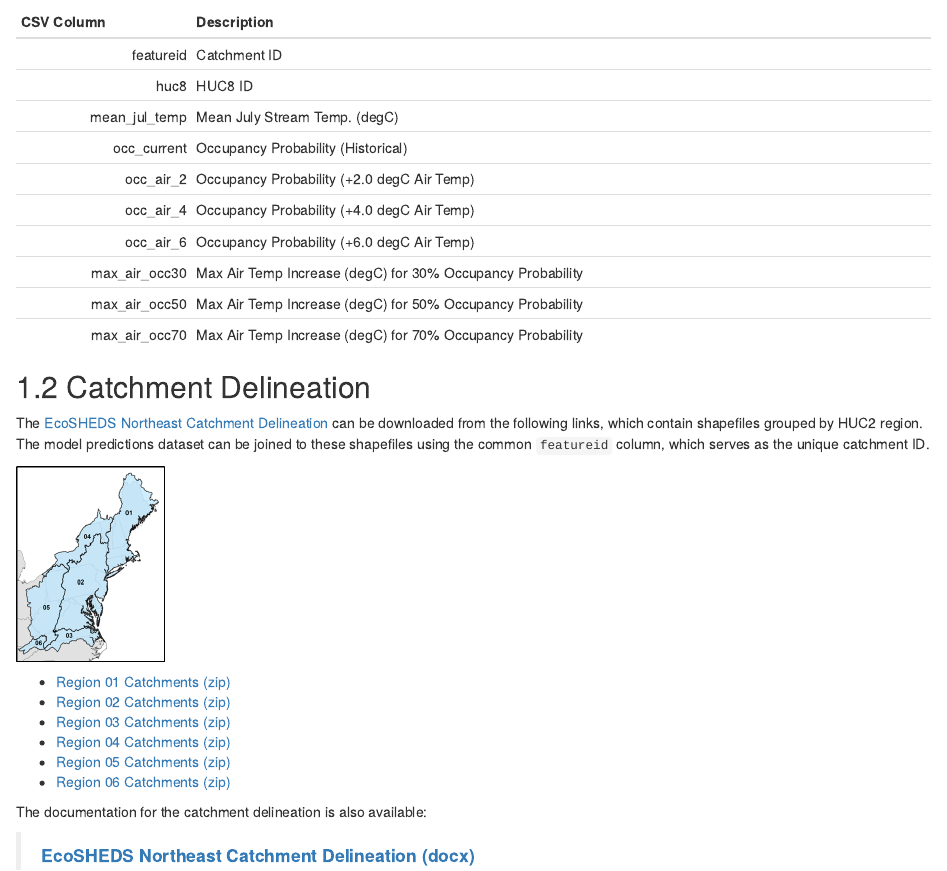
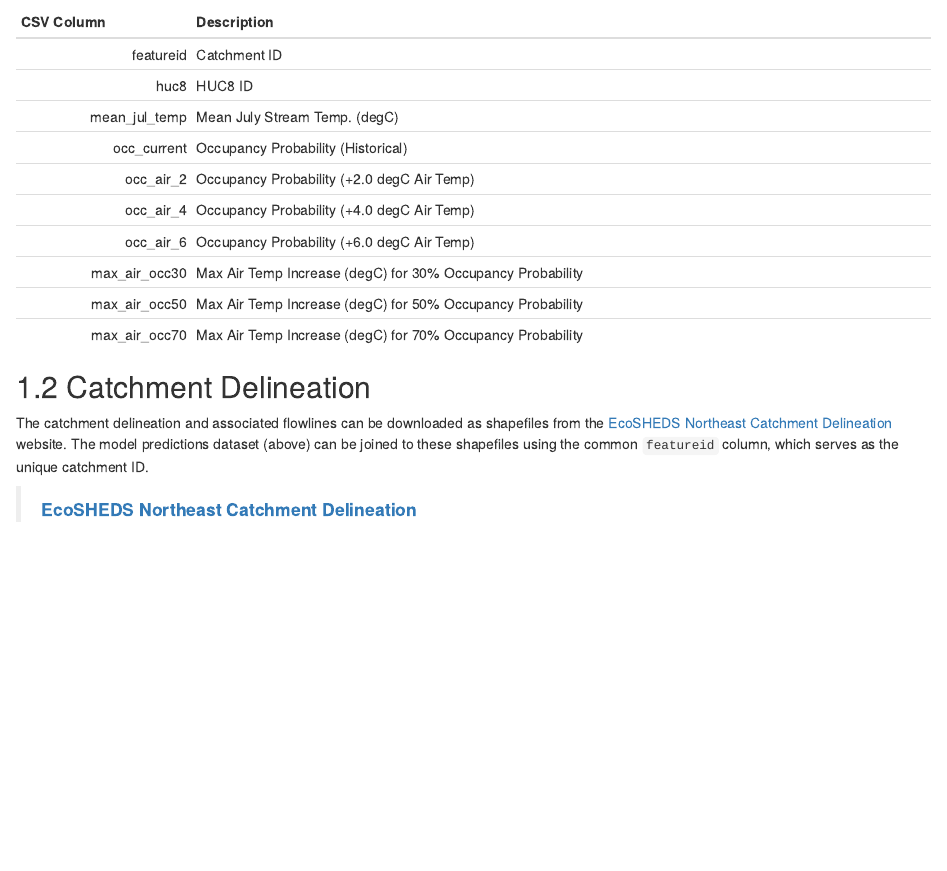
Before and after one commit to EcoSHEDS/northeast-bto-model, an R Markdown document (book/06-downloads.Rmd): the page in a window 1100 px wide, from 360 px down. Rendered offline with R 4.5, knitr and Pandoc, with nearby package versions; drawn as R Markdown's standard HTML page in place of the format the file asks for; some code elsewhere in the file could not run offline.

Commit message:
necd links

````diff
--- a/book/06-downloads.Rmd
+++ b/book/06-downloads.Rmd
@@ -47,19 +47,6 @@ knitr::kable(df_columns, col.names = c("CSV Column", "Description"), align = "rl
 
 ## Catchment Delineation
 
-The [EcoSHEDS Northeast Catchment Delineation](http://conte-ecology.github.io/shedsGisData/) can be downloaded from the following links, which contain shapefiles grouped by HUC2 region. The model predictions dataset can be joined to these shapefiles using the common `featureid` column, which serves as the unique catchment ID.
+The catchment delineation and associated flowlines can be downloaded as shapefiles from the [EcoSHEDS Northeast Catchment Delineation](https://ecosheds.github.io/necd/) website. The model predictions dataset (above) can be joined to these shapefiles using the common `featureid` column, which serves as the unique catchment ID.
 
-```{r}
-knitr::include_graphics("img/hydrologic-regions.png")
-```
-
-- [Region 01 Catchments (zip)](http://ecosheds.org/assets/nhdhrd/v2/spatial_01.zip)
-- [Region 02 Catchments (zip)](http://ecosheds.org/assets/nhdhrd/v2/spatial_02.zip)
-- [Region 03 Catchments (zip)](http://ecosheds.org/assets/nhdhrd/v2/spatial_03.zip)
-- [Region 04 Catchments (zip)](http://ecosheds.org/assets/nhdhrd/v2/spatial_04.zip)
-- [Region 05 Catchments (zip)](http://ecosheds.org/assets/nhdhrd/v2/spatial_05.zip)
-- [Region 06 Catchments (zip)](http://ecosheds.org/assets/nhdhrd/v2/spatial_06.zip)
-
-The documentation for the catchment delineation is also available:
-
-> **[EcoSHEDS Northeast Catchment Delineation (docx)](http://ecosheds.org/assets/nhdhrd/v2/NHDHRDV2_Documentation.docx)**
+> **[EcoSHEDS Northeast Catchment Delineation](https://ecosheds.github.io/necd/)**
````
Also changed, not shown: book/02-data-sources.Rmd (+1 -1 lines), book/index.Rmd (+1 -1 lines), docs/search_index.json, 6 other files.
